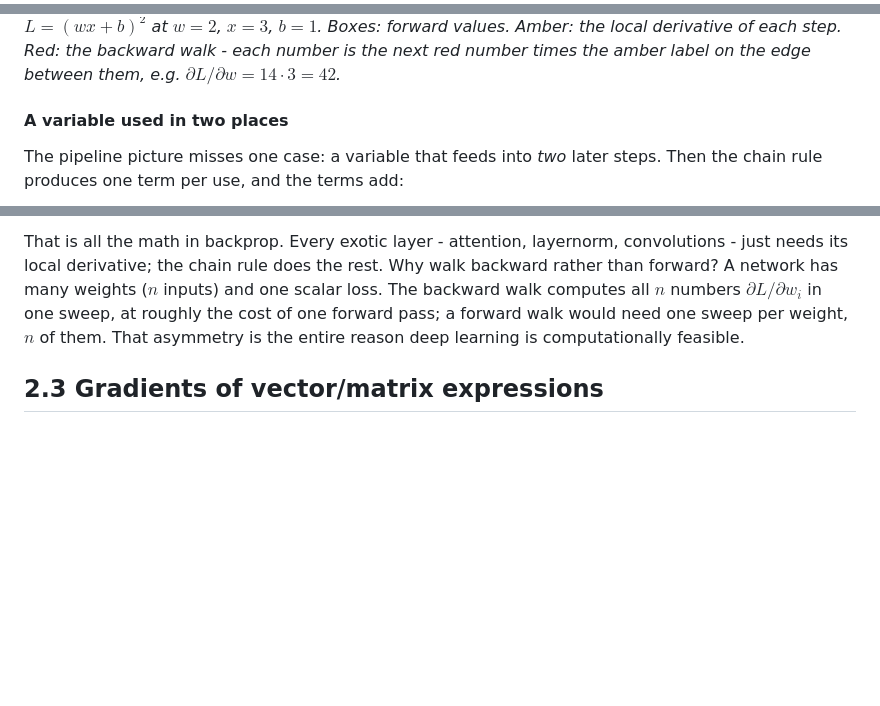
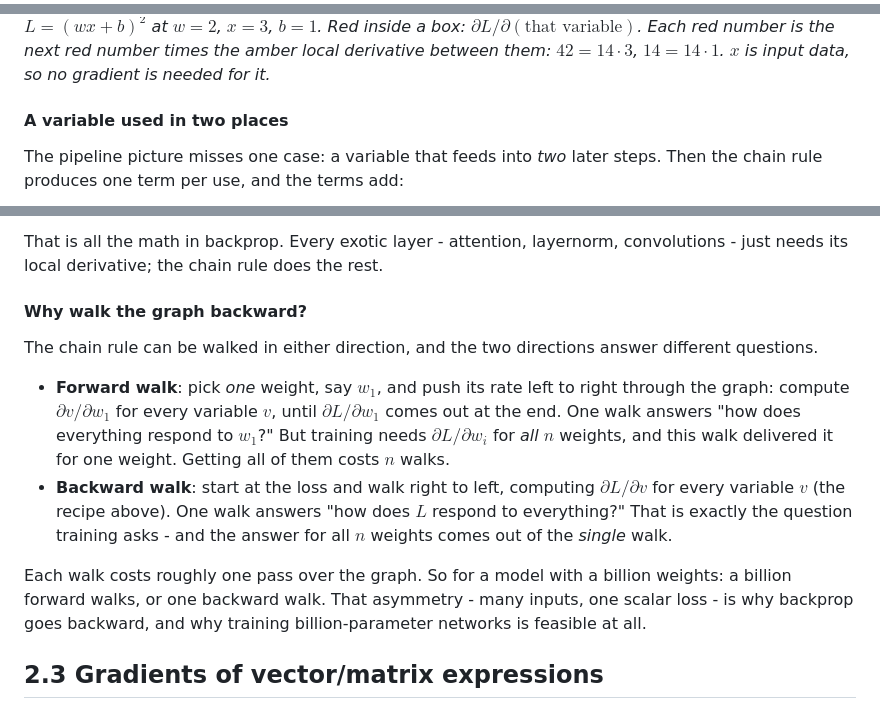
Before and after one commit to divyanshu25/MLPrep, a Markdown page: ml/01_foundations/03_calculus.md, 3 parts joined by grey strips. Drawn GitHub-style; blank space fills up the shorter version.

Commit message:
Simplify the two graph figures and derive the backward-vs-forward walk count
Co-Authored-By: Claude Fable 5 <noreply@anthropic.com>

```diff
--- a/ml/01_foundations/03_calculus.md
+++ b/ml/01_foundations/03_calculus.md
@@ -208,9 +191,8 @@ A network is the same pipeline with more steps and more variables, and
   </g>
-  <g font-size="10" fill="#f43f5e">
-    <text x="64" y="74" text-anchor="middle">&#8706;L/&#8706;w = 14&#183;3 = 42</text>
-    <text x="64" y="140" text-anchor="middle">&#8706;L/&#8706;x = 14&#183;2 = 28</text>
-    <text x="206" y="104" text-anchor="middle">&#8706;L/&#8706;a = 14&#183;1 = 14</text>
-    <text x="200" y="220" text-anchor="middle">&#8706;L/&#8706;b = 14&#183;1 = 14</text>
-    <text x="346" y="158" text-anchor="middle">&#8706;L/&#8706;z = 1&#183;14 = 14</text>
-    <text x="468" y="158" text-anchor="middle">&#8706;L/&#8706;L = 1</text>
+  <g fill="currentColor" text-anchor="middle">
+    <text x="72" y="36">w = 2</text>
+    <text x="60" y="102">x = 3</text>
+    <text x="72" y="166">b = 1</text>
+    <text x="276" y="94">z = wx + b = 7</text>
+    <text x="446" y="94">L = z&#178; = 49</text>
   </g>
@@ -219,10 +218,10 @@ A network is the same pipeline with more steps and more variables, and
 </svg>
 </div>
 
-*$L = (wx + b)^2$ at $w = 2$, $x = 3$, $b = 1$. Boxes: forward values. Amber:
-the local derivative of each step. Red: the backward walk - each number is the
-next red number times the amber label on the edge between them, e.g.
-$\partial L / \partial w = 14 \cdot 3 = 42$.*
+*$L = (wx + b)^2$ at $w = 2$, $x = 3$, $b = 1$. Red inside a box:
+$\partial L / \partial(\text{that variable})$. Each red number is the next red
+number times the amber local derivative between them: $42 = 14 \cdot 3$,
+$14 = 14 \cdot 1$. $x$ is input data, so no gradient is needed for it.*
 
 #### A variable used in two places
 
@@ -274,11 +277,28 @@ They add: $\partial L / \partial x = 7$, matching $2x + 3$ at $x = 2$.*
 
 That is all the math in backprop. Every exotic layer - attention, layernorm,
 convolutions - just needs its local derivative; the chain rule does the rest.
-Why walk backward rather than forward? A network has many weights ($n$ inputs)
-and one scalar loss. The backward walk computes all $n$ numbers
-$\partial L / \partial w_i$ in one sweep, at roughly the cost of one forward
-pass; a forward walk would need one sweep per weight, $n$ of them. That
-asymmetry is the entire reason deep learning is computationally feasible.
+
+#### Why walk the graph backward?
+
+The chain rule can be walked in either direction, and the two directions
+answer different questions.
+
+- **Forward walk**: pick *one* weight, say $w_1$, and push its rate left to
+  right through the graph: compute $\partial v / \partial w_1$ for every
+  variable $v$, until $\partial L / \partial w_1$ comes out at the end. One
+  walk answers "how does everything respond to $w_1$?" But training needs
+  $\partial L / \partial w_i$ for *all* $n$ weights, and this walk delivered
+  it for one weight. Getting all of them costs $n$ walks.
+- **Backward walk**: start at the loss and walk right to left, computing
+  $\partial L / \partial v$ for every variable $v$ (the recipe above). One
+  walk answers "how does $L$ respond to everything?" That is exactly the
+  question training asks - and the answer for all $n$ weights comes out of
+  the *single* walk.
+
+Each walk costs roughly one pass over the graph. So for a model with a billion
+weights: a billion forward walks, or one backward walk. That asymmetry - many
+inputs, one scalar loss - is why backprop goes backward, and why training
+billion-parameter networks is feasible at all.
 
 ## 2.3 Gradients of vector/matrix expressions
 
```
Also changed, not shown: other parts of ml/01_foundations/03_calculus.md (+53 -49 lines).
